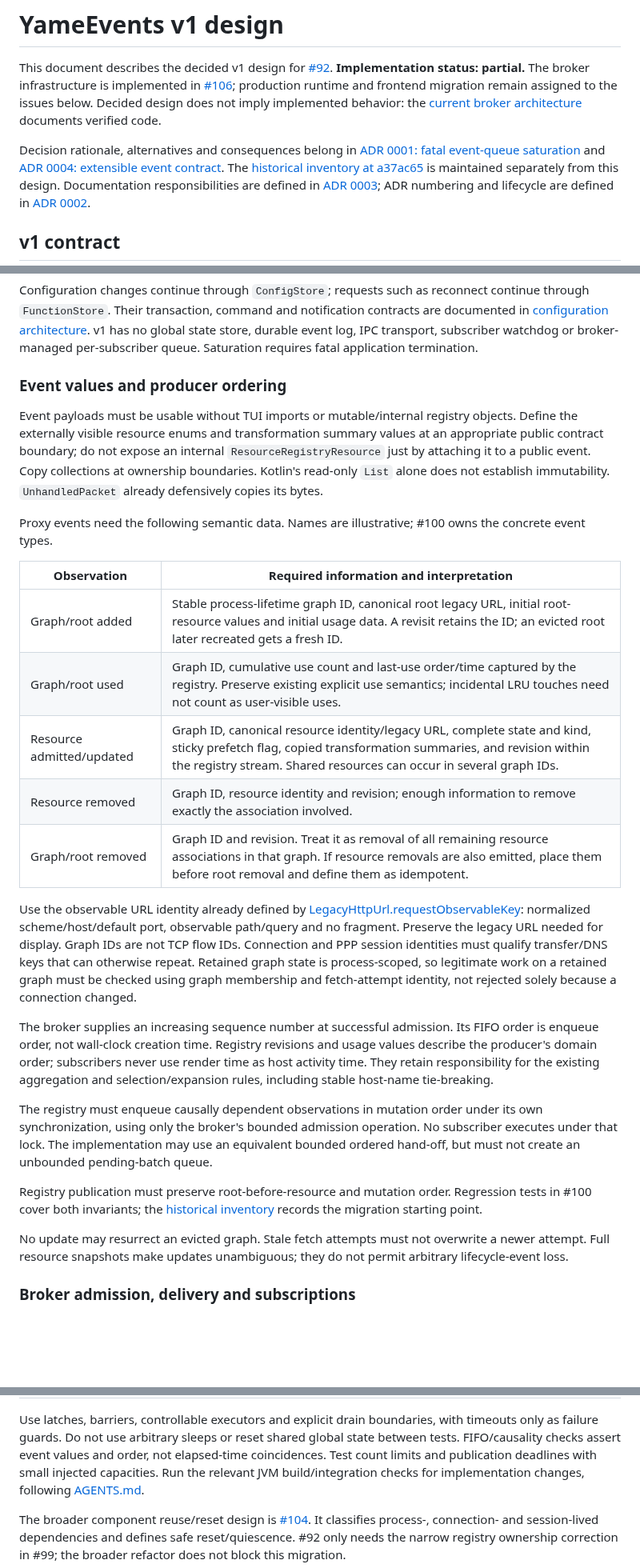
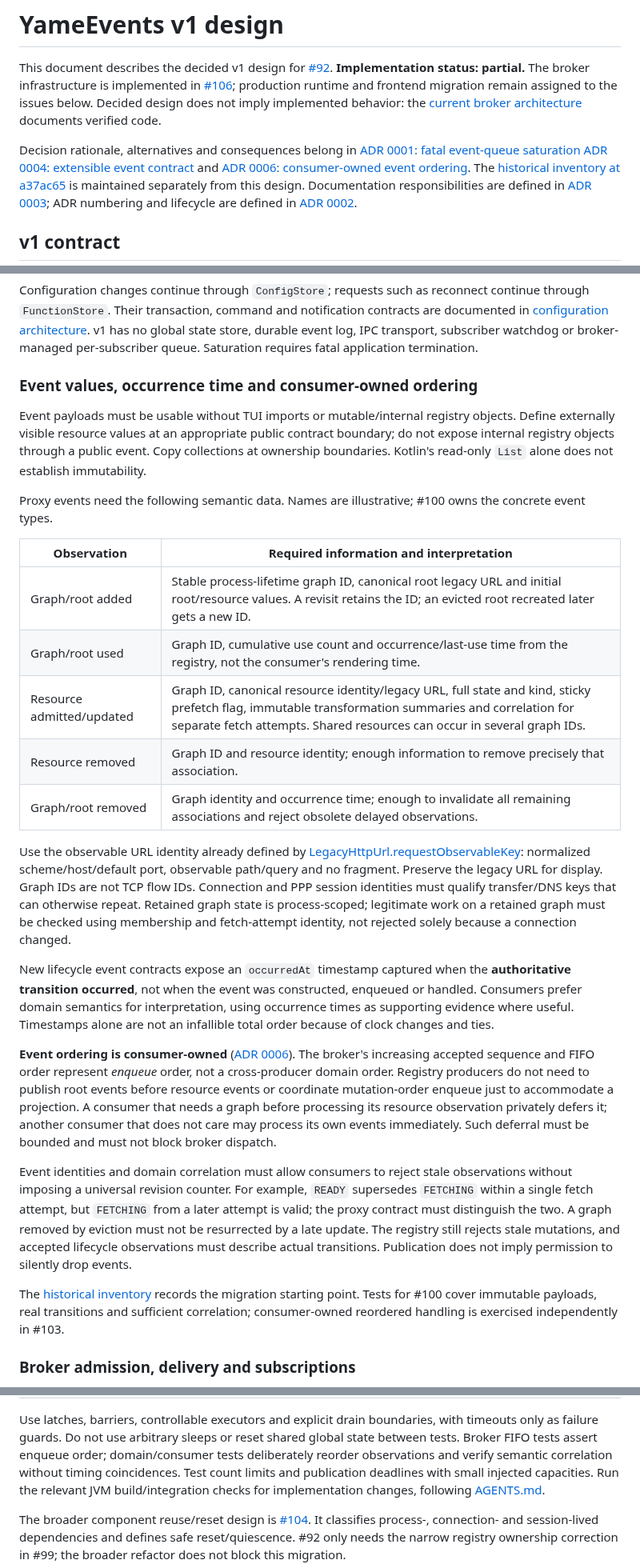
Before and after one commit to skasti/yame, a Markdown page: docs/design/yame-events-v1.md, 3 parts joined by grey strips. Shown at 80% size. GitHub-like rendering; blank space fills up the shorter version.

Commit message:
docs: align event design with consumer-owned ordering

```diff
--- a/docs/design/yame-events-v1.md
+++ b/docs/design/yame-events-v1.md
@@ -9,7 +9,8 @@ Decided design does not imply implemented behavior: the
 
 Decision rationale, alternatives and consequences belong in
 [ADR 0001: fatal event-queue saturation](../adrs/0001-fatal-event-queue-saturation.md)
-and [ADR 0004: extensible event contract](../adrs/0004-extensible-event-contract.md).
+[ADR 0004: extensible event contract](../adrs/0004-extensible-event-contract.md)
+and [ADR 0006: consumer-owned event ordering](../adrs/0006-consumer-owned-event-ordering.md).
 The [historical inventory at a37ac65](../.history/yame-events-a37ac65.md) is
 maintained separately from this design. Documentation responsibilities are defined in
 [ADR 0003](../adrs/0003-document-decided-design.md); ADR numbering and lifecycle
@@ -40,54 +41,62 @@ contracts are documented in [configuration architecture](../configuration-archit
 v1 has no global state store, durable event log, IPC transport, subscriber watchdog
 or broker-managed per-subscriber queue. Saturation requires fatal application termination.
 
-### Event values and producer ordering
+### Event values, occurrence time and consumer-owned ordering
 
 Event payloads must be usable without TUI imports or mutable/internal registry
-objects. Define the externally visible resource enums and transformation summary
-values at an appropriate public contract boundary; do not expose an internal
-`ResourceRegistryResource` just by attaching it to a public event. Copy collections
-at ownership boundaries. Kotlin's read-only `List` alone does not establish
-immutability. `UnhandledPacket` already defensively copies its bytes.
+objects. Define externally visible resource values at an appropriate public
+contract boundary; do not expose internal registry objects through a public
+event. Copy collections at ownership boundaries. Kotlin's read-only `List`
+alone does not establish immutability.
 
-Proxy events need the following semantic data. Names are illustrative; #100 owns
-the concrete event types.
+Proxy events need the following semantic data. Names are illustrative; #100
+owns the concrete event types.
 
 | Observation | Required information and interpretation |
 | --- | --- |
-| Graph/root added | Stable process-lifetime graph ID, canonical root legacy URL, initial root-resource values and initial usage data. A revisit retains the ID; an evicted root later recreated gets a fresh ID. |
-| Graph/root used | Graph ID, cumulative use count and last-use order/time captured by the registry. Preserve existing explicit use semantics; incidental LRU touches need not count as user-visible uses. |
-| Resource admitted/updated | Graph ID, canonical resource identity/legacy URL, complete state and kind, sticky prefetch flag, copied transformation summaries, and revision within the registry stream. Shared resources can occur in several graph IDs. |
-| Resource removed | Graph ID, resource identity and revision; enough information to remove exactly the association involved. |
-| Graph/root removed | Graph ID and revision. Treat it as removal of all remaining resource associations in that graph. If resource removals are also emitted, place them before root removal and define them as idempotent. |
+| Graph/root added | Stable process-lifetime graph ID, canonical root legacy URL and initial root/resource values. A revisit retains the ID; an evicted root recreated later gets a new ID. |
+| Graph/root used | Graph ID, cumulative use count and occurrence/last-use time from the registry, not the consumer's rendering time. |
+| Resource admitted/updated | Graph ID, canonical resource identity/legacy URL, full state and kind, sticky prefetch flag, immutable transformation summaries and correlation for separate fetch attempts. Shared resources can occur in several graph IDs. |
+| Resource removed | Graph ID and resource identity; enough information to remove precisely that association. |
+| Graph/root removed | Graph identity and occurrence time; enough to invalidate all remaining associations and reject obsolete delayed observations. |
 
 Use the observable URL identity already defined by
 [LegacyHttpUrl.requestObservableKey](../../src/main/kotlin/no/skasti/yame/ppp/proxy/LegacyHttpUrl.kt):
-normalized scheme/host/default port, observable path/query and no fragment. Preserve
-the legacy URL needed for display. Graph IDs are not TCP flow IDs. Connection and
-PPP session identities must qualify transfer/DNS keys that can otherwise repeat.
-Retained graph state is process-scoped, so legitimate work on a retained graph
-must be checked using graph membership and fetch-attempt identity, not rejected
+normalized scheme/host/default port, observable path/query and no fragment.
+Preserve the legacy URL for display. Graph IDs are not TCP flow IDs. Connection
+and PPP session identities must qualify transfer/DNS keys that can otherwise
+repeat. Retained graph state is process-scoped; legitimate work on a retained
+graph must be checked using membership and fetch-attempt identity, not rejected
 solely because a connection changed.
 
-The broker supplies an increasing sequence number at successful admission. Its
-FIFO order is enqueue order, not wall-clock creation time. Registry revisions and
-usage values describe the producer's domain order; subscribers never use render
-time as host activity time. They retain responsibility for the existing aggregation
-and selection/expansion rules, including stable host-name tie-breaking.
+New lifecycle event contracts expose an `occurredAt` timestamp captured when
+the **authoritative transition occurred**, not when the event was constructed,
+enqueued or handled. Consumers prefer domain semantics for interpretation,
+using occurrence times as supporting evidence where useful. Timestamps alone
+are not an infallible total order because of clock changes and ties.
 
-The registry must enqueue causally dependent observations in mutation order under
-its own synchronization, using only the broker's bounded admission operation. No
-subscriber executes under that lock. The implementation may use an equivalent
-bounded ordered hand-off, but must not create an unbounded pending-batch queue.
+**Event ordering is consumer-owned** ([ADR 0006](../adrs/0006-consumer-owned-event-ordering.md)).
+The broker's increasing accepted sequence and FIFO order represent *enqueue*
+order, not a cross-producer domain order. Registry producers do not need to
+publish root events before resource events or coordinate mutation-order
+enqueue just to accommodate a projection. A consumer that needs a graph before
+processing its resource observation privately defers it; another consumer
+that does not care may process its own events immediately. Such deferral
+must be bounded and must not block broker dispatch.
 
-Registry publication must preserve root-before-resource and mutation order.
-Regression tests in #100 cover both invariants; the
-[historical inventory](../.history/yame-events-a37ac65.md) records the migration
-starting point.
+Event identities and domain correlation must allow consumers to reject stale
+observations without imposing a universal revision counter. For example,
+`READY` supersedes `FETCHING` within a single fetch attempt, but `FETCHING`
+from a later attempt is valid; the proxy contract must distinguish the two.
+A graph removed by eviction must not be resurrected by a late update. The
+registry still rejects stale mutations, and accepted lifecycle observations
+must describe actual transitions. Publication does not imply permission to
+silently drop events.
 
-No update may resurrect an evicted graph. Stale fetch attempts must not overwrite
-a newer attempt. Full resource snapshots make updates unambiguous; they do not
-permit arbitrary lifecycle-event loss.
+The [historical inventory](../.history/yame-events-a37ac65.md) records the
+migration starting point. Tests for #100 cover immutable payloads, real
+transitions and sufficient correlation; consumer-owned reordered handling
+is exercised independently in #103.
 
 ### Broker admission, delivery and subscriptions
 
@@ -272,8 +281,8 @@ fatal application termination; runtime wiring remains #102.
 
 Use latches, barriers, controllable executors and explicit drain boundaries, with
 timeouts only as failure guards. Do not use arbitrary sleeps or reset shared global
-state between tests. FIFO/causality checks assert event values and order, not
-elapsed-time coincidences. Test count limits and publication deadlines with small injected capacities.
+state between tests. Broker FIFO tests assert enqueue order; domain/consumer tests deliberately
+reorder observations and verify semantic correlation without timing coincidences. Test count limits and publication deadlines with small injected capacities.
 Run the relevant JVM build/integration checks for implementation changes, following
 [AGENTS.md](../../AGENTS.md).
 
```
Also changed, not shown: other parts of docs/design/yame-events-v1.md (+1 -1 lines).
